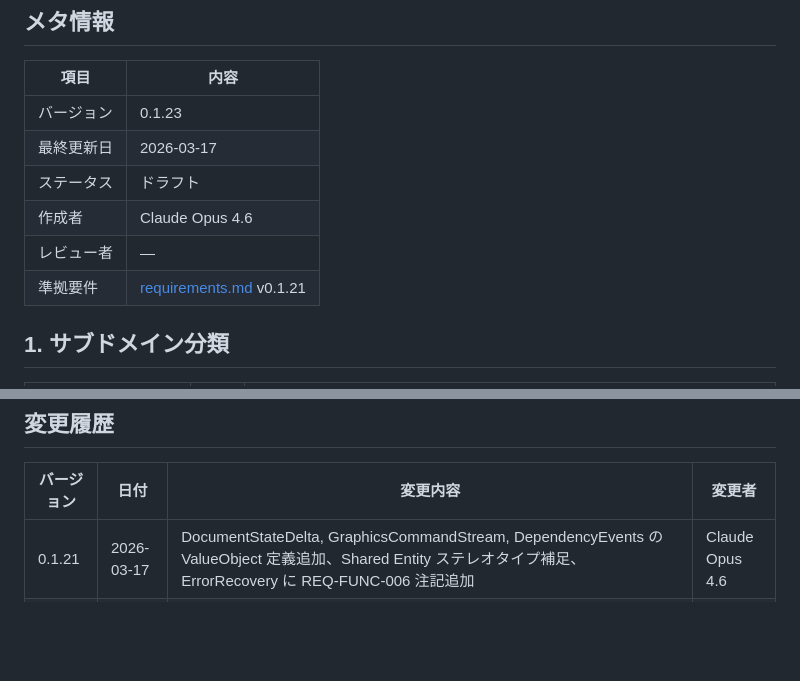
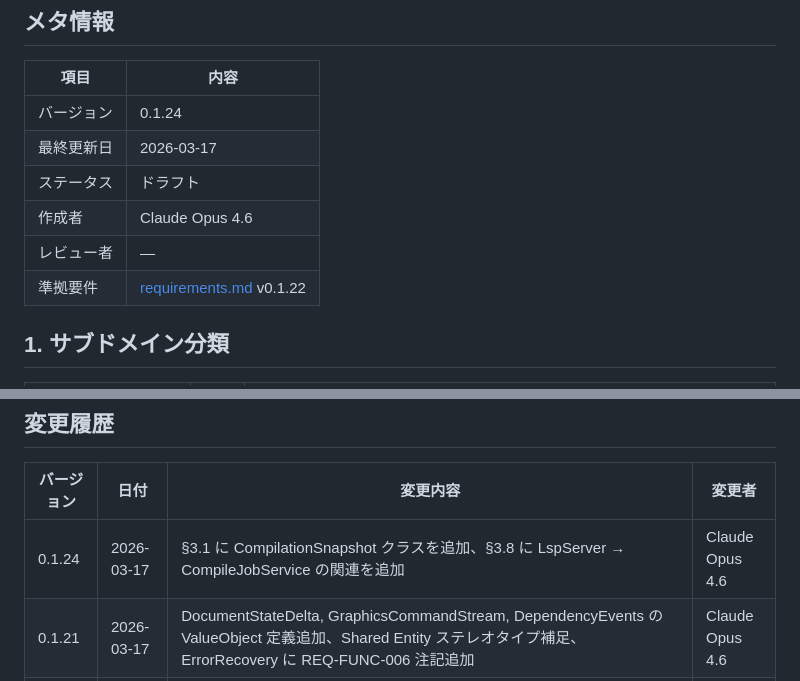
Before and after one commit to RK0429/ferritex, a Markdown page: docs/domain_model.md, 2 parts joined by grey strips. Drawn GitHub-style; blank space fills up the shorter version.

```diff
--- a/docs/domain_model.md
+++ b/docs/domain_model.md
@@ -4,12 +4,12 @@
 
 | 項目    | 内容              |
 | ----- | --------------- |
-| バージョン | 0.1.23          |
+| バージョン | 0.1.24          |
 | 最終更新日 | 2026-03-17      |
 | ステータス | ドラフト            |
 | 作成者   | Claude Opus 4.6 |
 | レビュー者 | —               |
-| 準拠要件  | [requirements.md](requirements.md) v0.1.21 |
+| 準拠要件  | [requirements.md](requirements.md) v0.1.22 |
 
 ## 1. サブドメイン分類
 
@@ -2645,6 +2658,7 @@ stateDiagram-v2
 
 | バージョン | 日付         | 変更内容 | 変更者             |
 | ----- | ---------- | ---- | --------------- |
+| 0.1.24 | 2026-03-17 | §3.1 に CompilationSnapshot クラスを追加、§3.8 に LspServer → CompileJobService の関連を追加 | Claude Opus 4.6 |
 | 0.1.21 | 2026-03-17 | DocumentStateDelta, GraphicsCommandStream, DependencyEvents の ValueObject 定義追加、Shared Entity ステレオタイプ補足、ErrorRecovery に REQ-FUNC-006 注記追加 | Claude Opus 4.6 |
 | 0.1.20 | 2026-03-16 | preview bootstrap 契約、partition locator、cache fallback の復旧意味論、package doc snapshot、永続化 port の責務を明文化 | Codex |
 | 0.1.19 | 2026-03-15 | `RuntimeOptions.jobname` と `PreviewPublicationPolicy` / `PreviewTarget` を導入し、preview session の owner/lifecycle、active-job 限定の Output Artifact Registry 寿命、LSP 非ブロッキング read path を反映 | Codex |
```
Also changed, not shown: other parts of docs/domain_model.md (+13 -0 lines), docs/architecture.md (+29 -11 lines), docs/requirements.md (+4 -2 lines).
